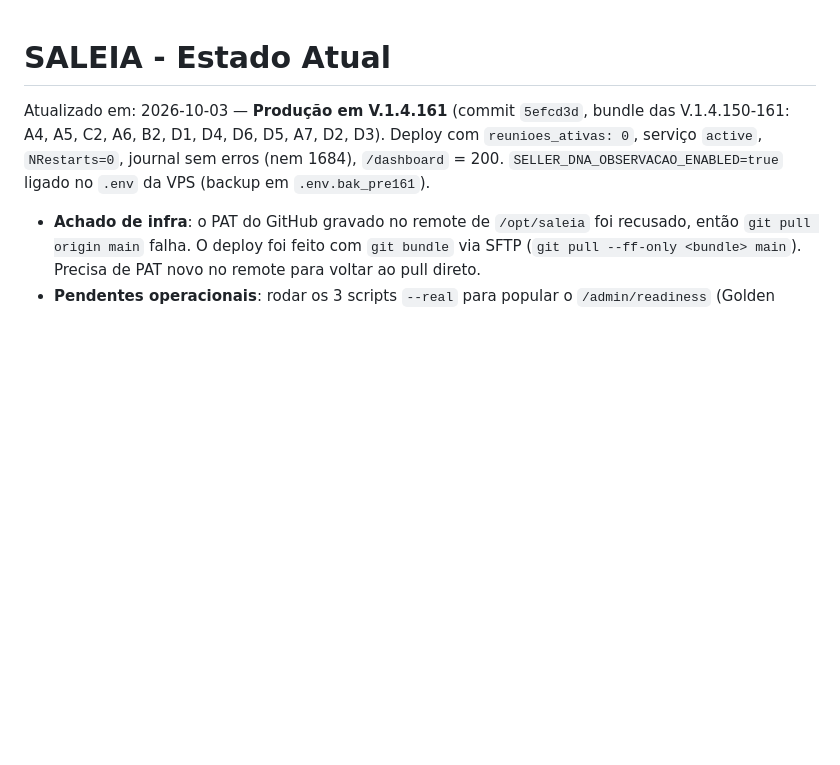
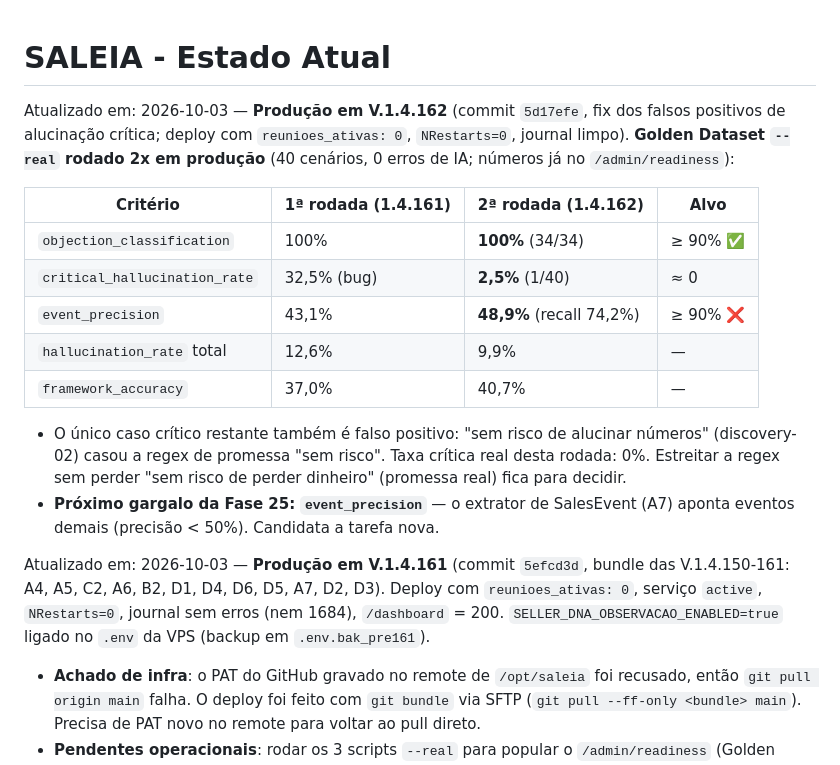
Before and after one commit to fasterdrible-lab/SALE-IA, a Markdown page: docs/CURRENT_STATE.md, the part around the change. GitHub-like rendering; blank space fills up the shorter version.

Commit message:
docs: deploy da V.1.4.162 e resultado real do Golden Dataset
Co-Authored-By: Claude Opus 5.5 <noreply@anthropic.com>

```diff
--- a/docs/CURRENT_STATE.md
+++ b/docs/CURRENT_STATE.md
@@ -1,4 +1,26 @@
 # SALEIA - Estado Atual
+
+Atualizado em: 2026-10-03 — **Produção em V.1.4.162** (commit
+`5d17efe`, fix dos falsos positivos de alucinação crítica; deploy com
+`reunioes_ativas: 0`, `NRestarts=0`, journal limpo). **Golden Dataset
+`--real` rodado 2x em produção** (40 cenários, 0 erros de IA; números já
+no `/admin/readiness`):
+
+| Critério | 1ª rodada (1.4.161) | 2ª rodada (1.4.162) | Alvo |
+|---|---|---|---|
+| `objection_classification` | 100% | **100%** (34/34) | ≥ 90% ✅ |
+| `critical_hallucination_rate` | 32,5% (bug) | **2,5%** (1/40) | ≈ 0 |
+| `event_precision` | 43,1% | **48,9%** (recall 74,2%) | ≥ 90% ❌ |
+| `hallucination_rate` total | 12,6% | 9,9% | — |
+| `framework_accuracy` | 37,0% | 40,7% | — |
+
+- O único caso crítico restante também é falso positivo: "sem risco de
+  alucinar números" (discovery-02) casou a regex de promessa "sem
+  risco". Taxa crítica real desta rodada: 0%. Estreitar a regex sem
+  perder "sem risco de perder dinheiro" (promessa real) fica para decidir.
+- **Próximo gargalo da Fase 25: `event_precision`** — o extrator de
+  SalesEvent (A7) aponta eventos demais (precisão < 50%). Candidata a
+  tarefa nova.
 
 Atualizado em: 2026-10-03 — **Produção em V.1.4.161** (commit
 `5efcd3d`, bundle das V.1.4.150-161: A4, A5, C2, A6, B2, D1, D4, D6,
```
Also changed, not shown: docs/tasks-prompt-mestre-v2-restante.md (+5 -0 lines).
